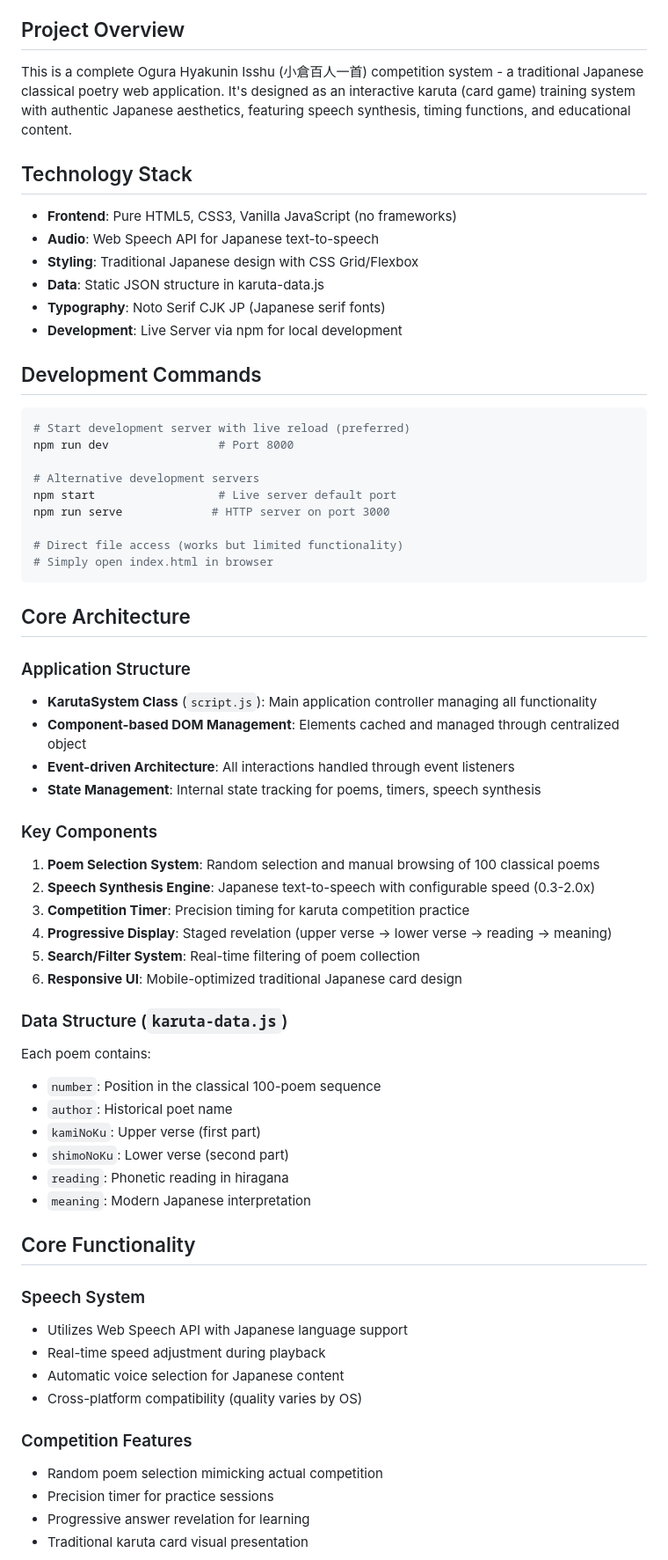
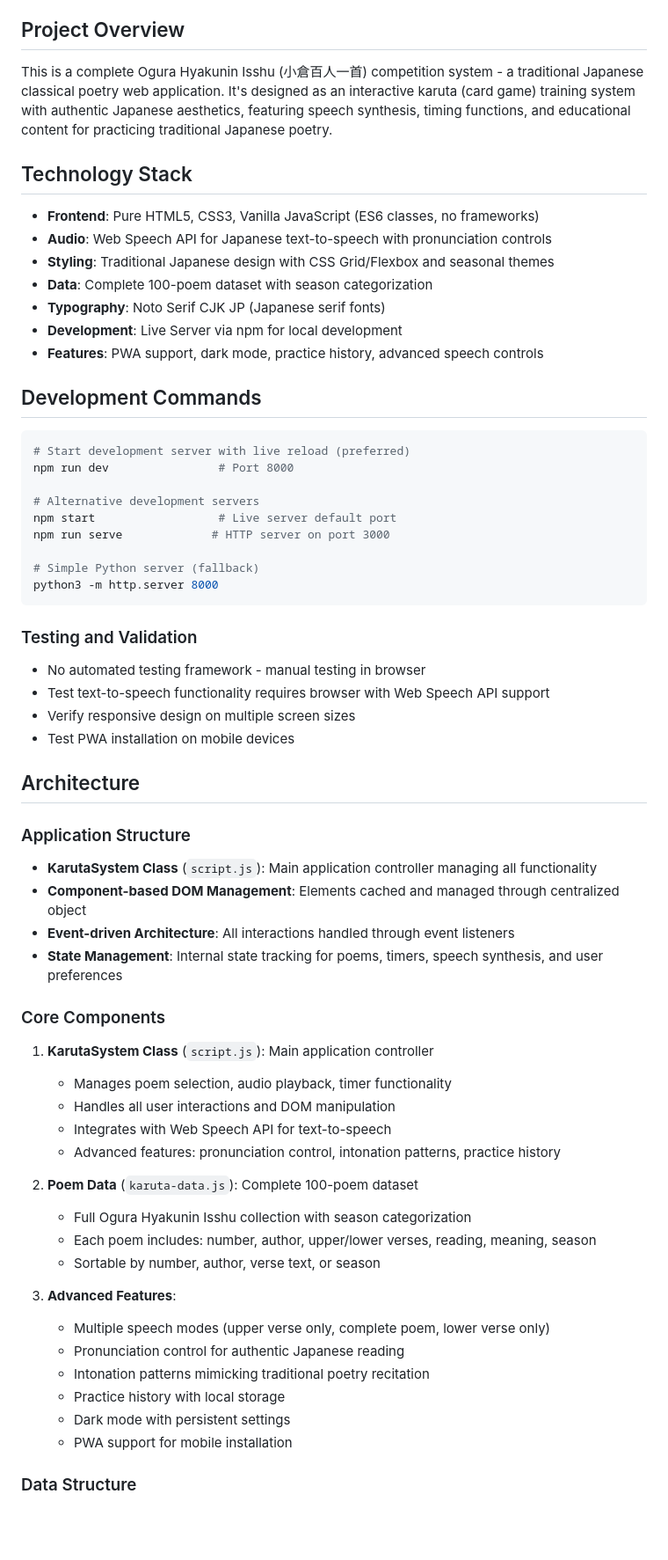
Before and after one commit to yamakoziki/Ogura-hyaku, a Markdown page: CLAUDE.md, the part around one of its changes. Shown at 88% size. GitHub-like rendering; blank space fills up the shorter version.

````diff
--- a/CLAUDE.md
+++ b/CLAUDE.md
@@ -4,16 +4,17 @@ This file provides guidance to Claude Code (claude.ai/code) when working with co
 
 ## Project Overview
 
-This is a complete Ogura Hyakunin Isshu (小倉百人一首) competition system - a traditional Japanese classical poetry web application. It's designed as an interactive karuta (card game) training system with authentic Japanese aesthetics, featuring speech synthesis, timing functions, and educational content.
+This is a complete Ogura Hyakunin Isshu (小倉百人一首) competition system - a traditional Japanese classical poetry web application. It's designed as an interactive karuta (card game) training system with authentic Japanese aesthetics, featuring speech synthesis, timing functions, and educational content for practicing traditional Japanese poetry.
 
 ## Technology Stack
 
-- **Frontend**: Pure HTML5, CSS3, Vanilla JavaScript (no frameworks)
-- **Audio**: Web Speech API for Japanese text-to-speech
-- **Styling**: Traditional Japanese design with CSS Grid/Flexbox
-- **Data**: Static JSON structure in karuta-data.js
+- **Frontend**: Pure HTML5, CSS3, Vanilla JavaScript (ES6 classes, no frameworks)
+- **Audio**: Web Speech API for Japanese text-to-speech with pronunciation controls
+- **Styling**: Traditional Japanese design with CSS Grid/Flexbox and seasonal themes
+- **Data**: Complete 100-poem dataset with season categorization
 - **Typography**: Noto Serif CJK JP (Japanese serif fonts)
 - **Development**: Live Server via npm for local development
+- **Features**: PWA support, dark mode, practice history, advanced speech controls
 
 ## Development Commands
 
@@ -25,46 +26,44 @@ npm run dev                # Port 8000
 npm start                  # Live server default port
 npm run serve             # HTTP server on port 3000
 
-# Direct file access (works but limited functionality)
-# Simply open index.html in browser
+# Simple Python server (fallback)
+python3 -m http.server 8000
 ```
 
-## Core Architecture
+### Testing and Validation
+- No automated testing framework - manual testing in browser
+- Test text-to-speech functionality requires browser with Web Speech API support
+- Verify responsive design on multiple screen sizes
+- Test PWA installation on mobile devices
+
+## Architecture
 
 ### Application Structure
 - **KarutaSystem Class** (`script.js`): Main application controller managing all functionality
 - **Component-based DOM Management**: Elements cached and managed through centralized object
 - **Event-driven Architecture**: All interactions handled through event listeners
-- **State Management**: Internal state tracking for poems, timers, speech synthesis
+- **State Management**: Internal state tracking for poems, timers, speech synthesis, and user preferences
 
-### Key Components
-1. **Poem Selection System**: Random selection and manual browsing of 100 classical poems
-2. **Speech Synthesis Engine**: Japanese text-to-speech with configurable speed (0.3-2.0x)
-3. **Competition Timer**: Precision timing for karuta competition practice
-4. **Progressive Display**: Staged revelation (upper verse → lower verse → reading → meaning)
-5. **Search/Filter System**: Real-time filtering of poem collection
-6. **Responsive UI**: Mobile-optimized traditional Japanese card design
+### Core Components
 
-### Data Structure (`karuta-data.js`)
-Each poem contains:
-- `number`: Position in the classical 100-poem sequence
-- `author`: Historical poet name
-- `kamiNoKu`: Upper verse (first part)
-- `shimoNoKu`: Lower verse (second part)
-- `reading`: Phonetic reading in hiragana
-- `meaning`: Modern Japanese interpretation
+1. **KarutaSystem Class** (`script.js`): Main application controller
+   - Manages poem selection, audio playback, timer functionality
+   - Handles all user interactions and DOM manipulation
+   - Integrates with Web Speech API for text-to-speech
+   - Advanced features: pronunciation control, intonation patterns, practice history
 
-## Core Functionality
+2. **Poem Data** (`karuta-data.js`): Complete 100-poem dataset
+   - Full Ogura Hyakunin Isshu collection with season categorization
+   - Each poem includes: number, author, upper/lower verses, reading, meaning, season
+   - Sortable by number, author, verse text, or season
 
-### Speech System
-- Utilizes Web Speech API with Japanese language support
-- Real-time speed adjustment during playback
-- Automatic voice selection for Japanese content
-- Cross-platform compatibility (quality varies by OS)
+3. **Advanced Features**:
+   - Multiple speech modes (upper verse only, complete poem, lower verse only)
+   - Pronunciation control for authentic Japanese reading
+   - Intonation patterns mimicking traditional poetry recitation
+   - Practice history with local storage
+   - Dark mode with persistent settings
+   - PWA support for mobile installation
 
-### Competition Features
-- Random poem selection mimicking actual competition
-- Precision timer for practice sessions
-- Progressive answer revelation for learning
-- Traditional karuta card visual presentation
+### Data Structure
 
````
Also changed, not shown: other parts of CLAUDE.md (+60 -44 lines).
